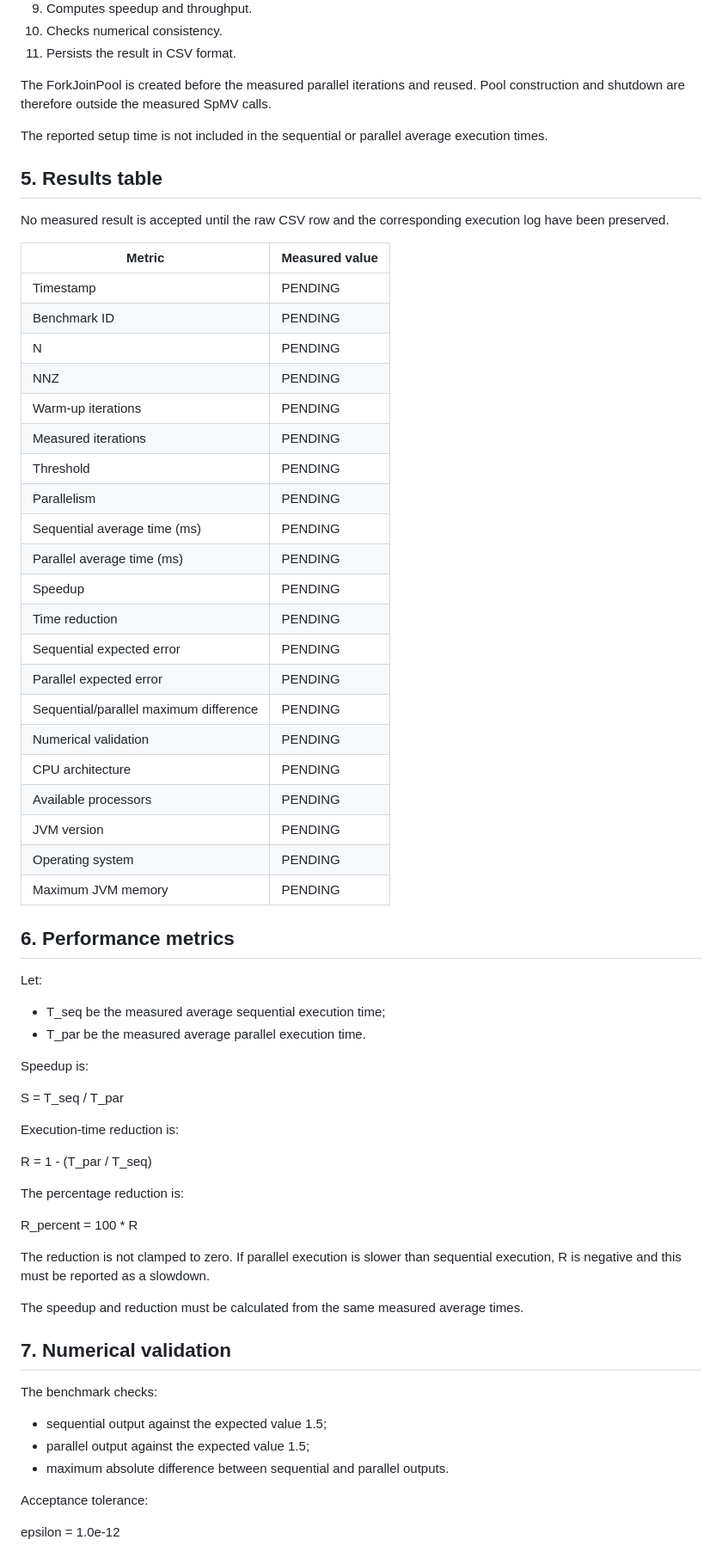
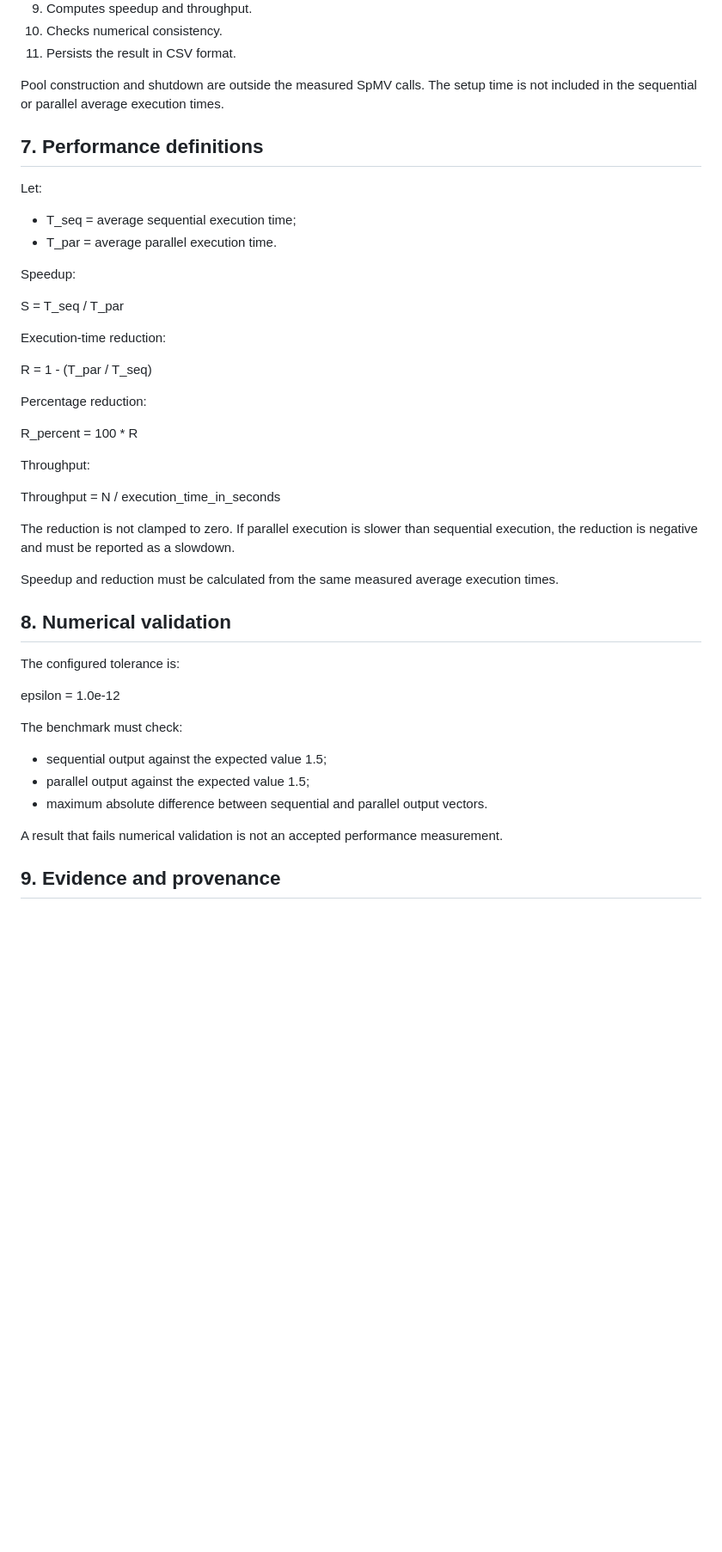
Before and after one commit to adrianroman1/QFLPN-Quantum-Petri-Nets, a Markdown page: P3/results/Results.md, the part around one of its changes. Shown at 86% size. Rendered like a GitHub page; blank space fills up the shorter version.

```diff
--- a/P3/results/Results.md
+++ b/P3/results/Results.md
@@ -124,78 +196,55 @@ The benchmark performs the following operations:
 10. Checks numerical consistency.
 11. Persists the result in CSV format.
 
-The ForkJoinPool is created before the measured parallel
-iterations and reused. Pool construction and shutdown are
-therefore outside the measured SpMV calls.
+Pool construction and shutdown are outside the measured SpMV
+calls. The setup time is not included in the sequential or
+parallel average execution times.
 
-The reported setup time is not included in the sequential
-or parallel average execution times.
-
-## 5. Results table
-
-No measured result is accepted until the raw CSV row and
-the corresponding execution log have been preserved.
-
-| Metric | Measured value |
-|---|---|
-| Timestamp | PENDING |
-| Benchmark ID | PENDING |
-| N | PENDING |
-| NNZ | PENDING |
-| Warm-up iterations | PENDING |
-| Measured iterations | PENDING |
-| Threshold | PENDING |
-| Parallelism | PENDING |
-| Sequential average time (ms) | PENDING |
-| Parallel average time (ms) | PENDING |
-| Speedup | PENDING |
-| Time reduction | PENDING |
-| Sequential expected error | PENDING |
-| Parallel expected error | PENDING |
-| Sequential/parallel maximum difference | PENDING |
-| Numerical validation | PENDING |
-| CPU architecture | PENDING |
-| Available processors | PENDING |
-| JVM version | PENDING |
-| Operating system | PENDING |
-| Maximum JVM memory | PENDING |
-
-## 6. Performance metrics
+## 7. Performance definitions
 
 Let:
 
-- T_seq be the measured average sequential execution time;
-- T_par be the measured average parallel execution time.
+- T_seq = average sequential execution time;
+- T_par = average parallel execution time.
 
-Speedup is:
+Speedup:
 
 S = T_seq / T_par
 
-Execution-time reduction is:
+Execution-time reduction:
 
 R = 1 - (T_par / T_seq)
 
-The percentage reduction is:
+Percentage reduction:
 
 R_percent = 100 * R
 
+Throughput:
+
+Throughput = N / execution_time_in_seconds
+
 The reduction is not clamped to zero. If parallel execution
-is slower than sequential execution, R is negative and this
-must be reported as a slowdown.
+is slower than sequential execution, the reduction is negative
+and must be reported as a slowdown.
 
-The speedup and reduction must be calculated from the same
-measured average times.
+Speedup and reduction must be calculated from the same
+measured average execution times.
 
-## 7. Numerical validation
+## 8. Numerical validation
 
-The benchmark checks:
+The configured tolerance is:
+
+epsilon = 1.0e-12
+
+The benchmark must check:
 
 - sequential output against the expected value 1.5;
 - parallel output against the expected value 1.5;
 - maximum absolute difference between sequential and parallel
-  outputs.
+  output vectors.
 
-Acceptance tolerance:
+A result that fails numerical validation is not an accepted
+performance measurement.
 
-epsilon = 1.0e-12
+## 9. Evidence and provenance
 
```
Also changed, not shown: other parts of P3/results/Results.md (+148 -64 lines).
